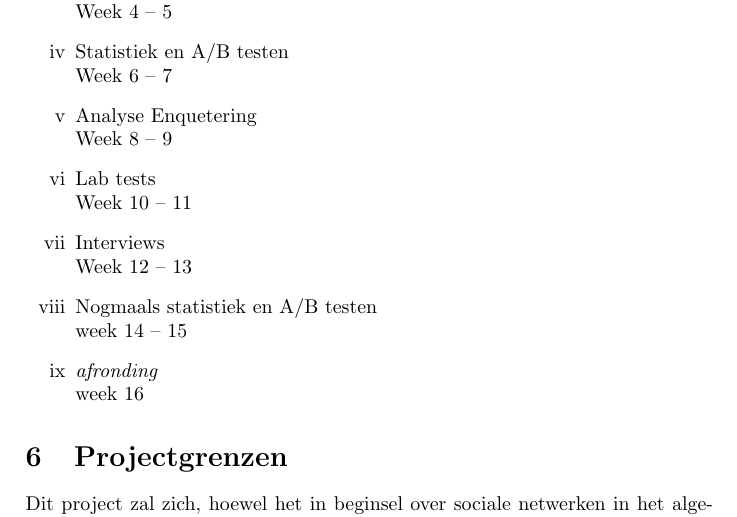
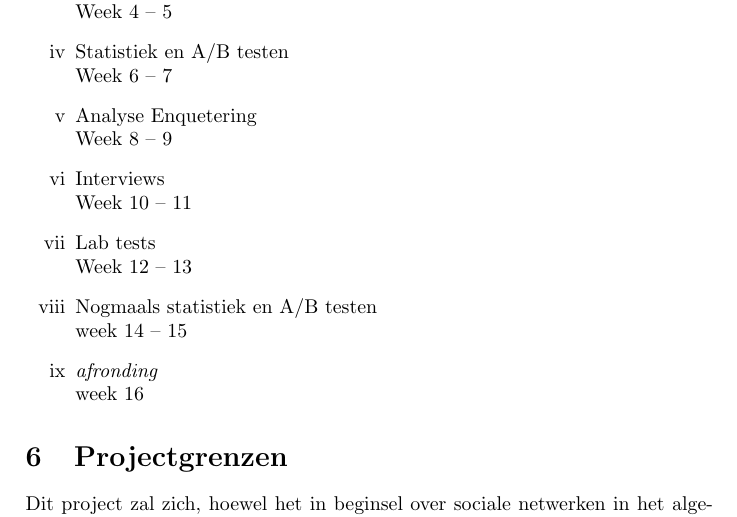
Before and after one commit to Kilian/Graduation, a LaTeX document (source/plan-van-aanpak.tex): part of page 5 of 6, cut so that both start at the same text. Compiled offline with pdfLaTeX.

Commit message:
add meeting notes, update plan van aanpak with changed planning

```diff
--- a/source/plan-van-aanpak.tex
+++ b/source/plan-van-aanpak.tex
@@ -140,9 +140,9 @@ Deze activiteiten zal ik in iteraties van 2 weken uitvoeren, waarbij ik de eerst
       \linebreak Week 6 -- 7
     \item Analyse Enquetering
       \linebreak Week 8 -- 9
+    \item Interviews
+      \linebreak Week 10 -- 11
     \item Lab tests
-      \linebreak Week 10 -- 11
-    \item Interviews
       \linebreak Week 12 -- 13
     \item Nogmaals statistiek en A/B testen
       \linebreak week 14 -- 15
```
Also changed, not shown: pdf/plan-van-aanpak.pdf, 2 other files.
